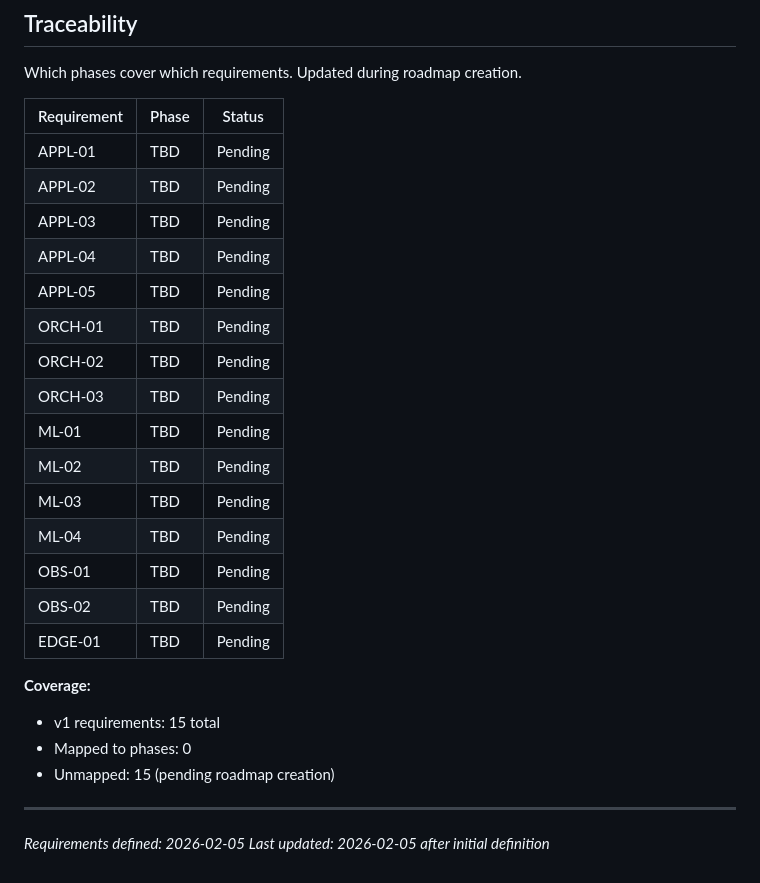
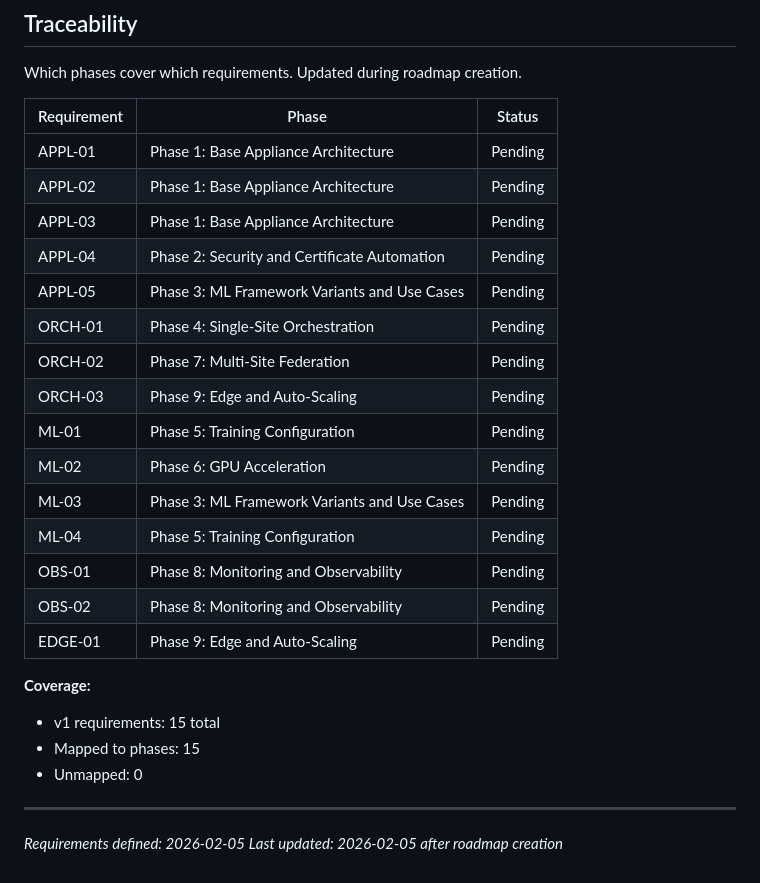
Before and after one commit to pablodelarco/flower-opennebula, a Markdown page: .planning/REQUIREMENTS.md, the part around the change. Rendered like a GitHub page.

```diff
--- a/.planning/REQUIREMENTS.md
+++ b/.planning/REQUIREMENTS.md
@@ -69,27 +69,27 @@ Which phases cover which requirements. Updated during roadmap creation.
 
 | Requirement | Phase | Status |
 |-------------|-------|--------|
-| APPL-01 | TBD | Pending |
-| APPL-02 | TBD | Pending |
-| APPL-03 | TBD | Pending |
-| APPL-04 | TBD | Pending |
-| APPL-05 | TBD | Pending |
-| ORCH-01 | TBD | Pending |
-| ORCH-02 | TBD | Pending |
-| ORCH-03 | TBD | Pending |
-| ML-01 | TBD | Pending |
-| ML-02 | TBD | Pending |
-| ML-03 | TBD | Pending |
-| ML-04 | TBD | Pending |
-| OBS-01 | TBD | Pending |
-| OBS-02 | TBD | Pending |
-| EDGE-01 | TBD | Pending |
+| APPL-01 | Phase 1: Base Appliance Architecture | Pending |
+| APPL-02 | Phase 1: Base Appliance Architecture | Pending |
+| APPL-03 | Phase 1: Base Appliance Architecture | Pending |
+| APPL-04 | Phase 2: Security and Certificate Automation | Pending |
+| APPL-05 | Phase 3: ML Framework Variants and Use Cases | Pending |
+| ORCH-01 | Phase 4: Single-Site Orchestration | Pending |
+| ORCH-02 | Phase 7: Multi-Site Federation | Pending |
+| ORCH-03 | Phase 9: Edge and Auto-Scaling | Pending |
+| ML-01 | Phase 5: Training Configuration | Pending |
+| ML-02 | Phase 6: GPU Acceleration | Pending |
+| ML-03 | Phase 3: ML Framework Variants and Use Cases | Pending |
+| ML-04 | Phase 5: Training Configuration | Pending |
+| OBS-01 | Phase 8: Monitoring and Observability | Pending |
+| OBS-02 | Phase 8: Monitoring and Observability | Pending |
+| EDGE-01 | Phase 9: Edge and Auto-Scaling | Pending |
 
 **Coverage:**
 - v1 requirements: 15 total
-- Mapped to phases: 0
-- Unmapped: 15 (pending roadmap creation)
+- Mapped to phases: 15
+- Unmapped: 0
 
 ---
 *Requirements defined: 2026-02-05*
-*Last updated: 2026-02-05 after initial definition*
+*Last updated: 2026-02-05 after roadmap creation*
```
Also changed, not shown: .planning/ROADMAP.md (added, +180 -0 lines), .planning/STATE.md (added, +63 -0 lines).
